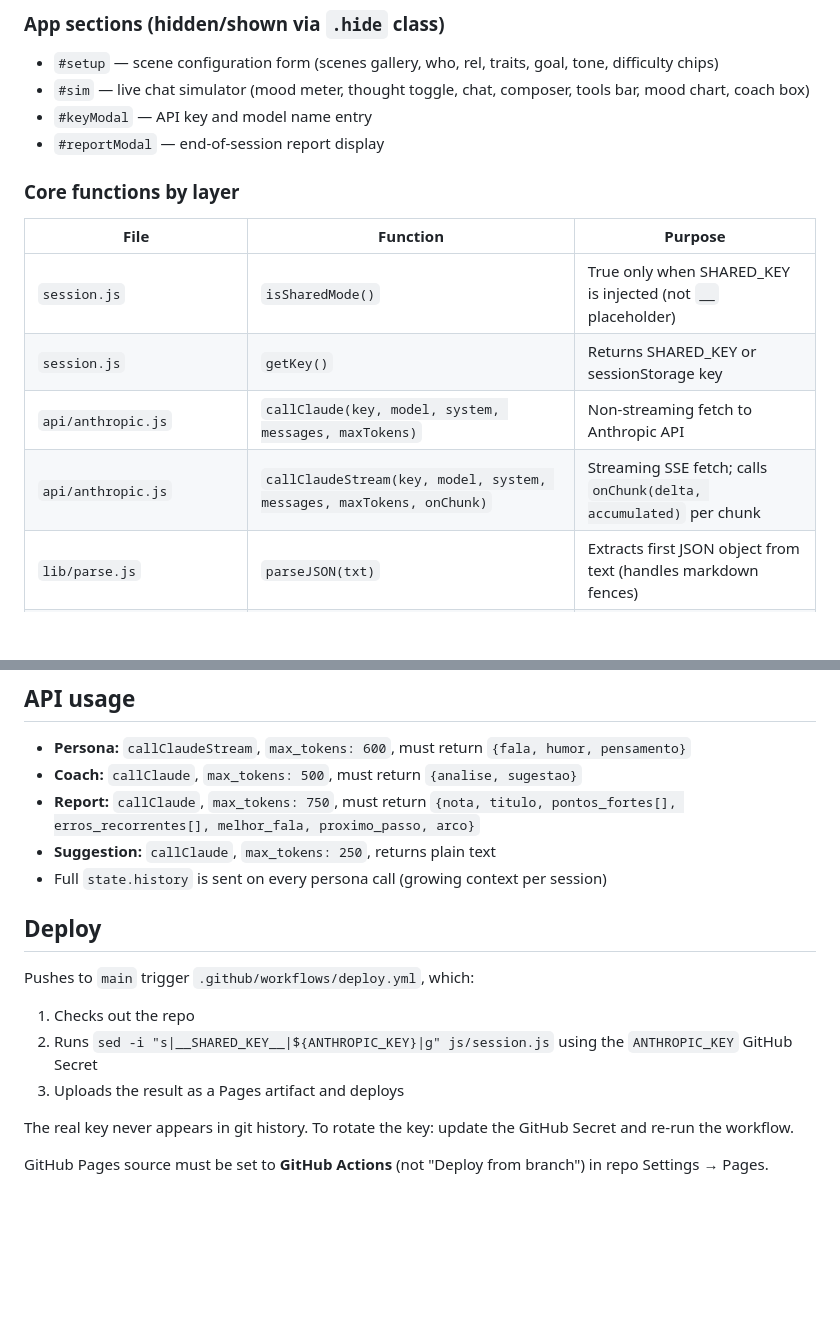
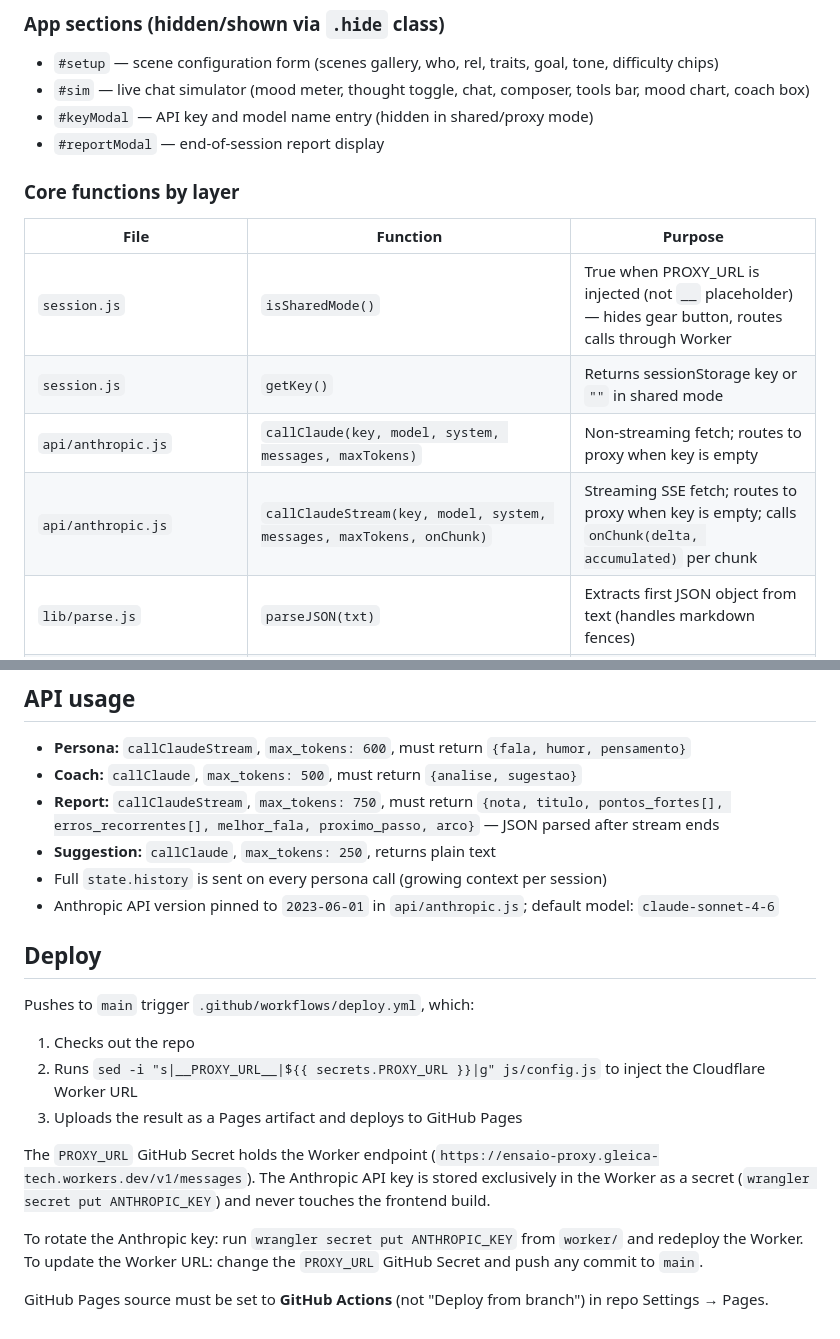
Before and after one commit to Gleica/ensaio, a Markdown page: CLAUDE.md, 2 parts joined by grey strips. Rendered like a GitHub page; blank space fills up the shorter version.

```diff
--- a/CLAUDE.md
+++ b/CLAUDE.md
@@ -89,17 +116,17 @@ let state = {
 
 - `#setup` — scene configuration form (scenes gallery, who, rel, traits, goal, tone, difficulty chips)
 - `#sim` — live chat simulator (mood meter, thought toggle, chat, composer, tools bar, mood chart, coach box)
-- `#keyModal` — API key and model name entry
+- `#keyModal` — API key and model name entry (hidden in shared/proxy mode)
 - `#reportModal` — end-of-session report display
 
 ### Core functions by layer
 
 | File | Function | Purpose |
 |---|---|---|
-| `session.js` | `isSharedMode()` | True only when SHARED_KEY is injected (not `__` placeholder) |
-| `session.js` | `getKey()` | Returns SHARED_KEY or sessionStorage key |
-| `api/anthropic.js` | `callClaude(key, model, system, messages, maxTokens)` | Non-streaming fetch to Anthropic API |
-| `api/anthropic.js` | `callClaudeStream(key, model, system, messages, maxTokens, onChunk)` | Streaming SSE fetch; calls `onChunk(delta, accumulated)` per chunk |
+| `session.js` | `isSharedMode()` | True when PROXY_URL is injected (not `__` placeholder) — hides gear button, routes calls through Worker |
+| `session.js` | `getKey()` | Returns sessionStorage key or `""` in shared mode |
+| `api/anthropic.js` | `callClaude(key, model, system, messages, maxTokens)` | Non-streaming fetch; routes to proxy when key is empty |
+| `api/anthropic.js` | `callClaudeStream(key, model, system, messages, maxTokens, onChunk)` | Streaming SSE fetch; routes to proxy when key is empty; calls `onChunk(delta, accumulated)` per chunk |
 | `lib/parse.js` | `parseJSON(txt)` | Extracts first JSON object from text (handles markdown fences) |
 | `lib/parse.js` | `extractPartialFala(accumulated)` | Extracts partial `"fala"` value from incomplete JSON during streaming |
 | `rateLimit.js` | `guardSessionStart()` | Returns `{ok, message?, usage?}` — never calls alert() itself |
@@ -110,17 +137,20 @@ let state = {
 
 - **Persona:** `callClaudeStream`, `max_tokens: 600`, must return `{fala, humor, pensamento}`
 - **Coach:** `callClaude`, `max_tokens: 500`, must return `{analise, sugestao}`
-- **Report:** `callClaude`, `max_tokens: 750`, must return `{nota, titulo, pontos_fortes[], erros_recorrentes[], melhor_fala, proximo_passo, arco}`
+- **Report:** `callClaudeStream`, `max_tokens: 750`, must return `{nota, titulo, pontos_fortes[], erros_recorrentes[], melhor_fala, proximo_passo, arco}` — JSON parsed after stream ends
 - **Suggestion:** `callClaude`, `max_tokens: 250`, returns plain text
 - Full `state.history` is sent on every persona call (growing context per session)
+- Anthropic API version pinned to `2023-06-01` in `api/anthropic.js`; default model: `claude-sonnet-4-6`
 
 ## Deploy
 
 Pushes to `main` trigger `.github/workflows/deploy.yml`, which:
 1. Checks out the repo
-2. Runs `sed -i "s|__SHARED_KEY__|${ANTHROPIC_KEY}|g" js/session.js` using the `ANTHROPIC_KEY` GitHub Secret
-3. Uploads the result as a Pages artifact and deploys
+2. Runs `sed -i "s|__PROXY_URL__|${{ secrets.PROXY_URL }}|g" js/config.js` to inject the Cloudflare Worker URL
+3. Uploads the result as a Pages artifact and deploys to GitHub Pages
 
-The real key never appears in git history. To rotate the key: update the GitHub Secret and re-run the workflow.
+The `PROXY_URL` GitHub Secret holds the Worker endpoint (`https://ensaio-proxy.gleica-tech.workers.dev/v1/messages`). The Anthropic API key is stored exclusively in the Worker as a secret (`wrangler secret put ANTHROPIC_KEY`) and never touches the frontend build.
+
+To rotate the Anthropic key: run `wrangler secret put ANTHROPIC_KEY` from `worker/` and redeploy the Worker. To update the Worker URL: change the `PROXY_URL` GitHub Secret and push any commit to `main`.
 
 GitHub Pages source must be set to **GitHub Actions** (not "Deploy from branch") in repo Settings → Pages.
```
Also changed, not shown: other parts of CLAUDE.md (+36 -9 lines), README.md (+3 -2 lines).
